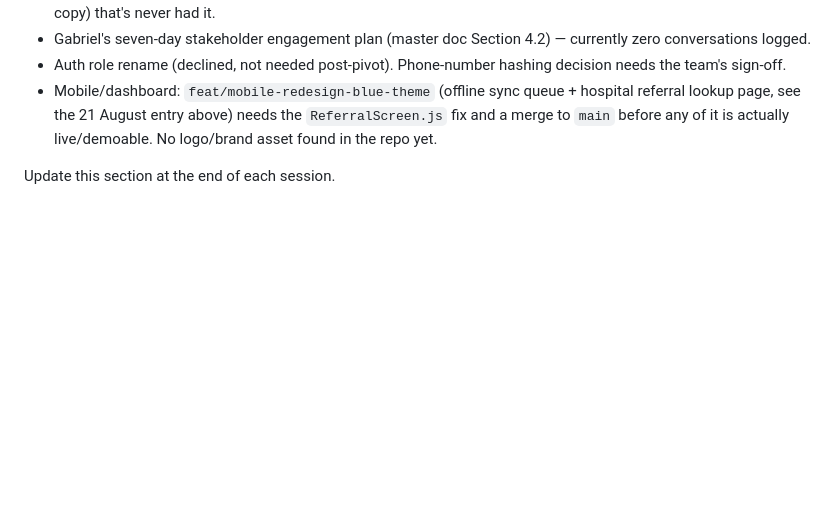
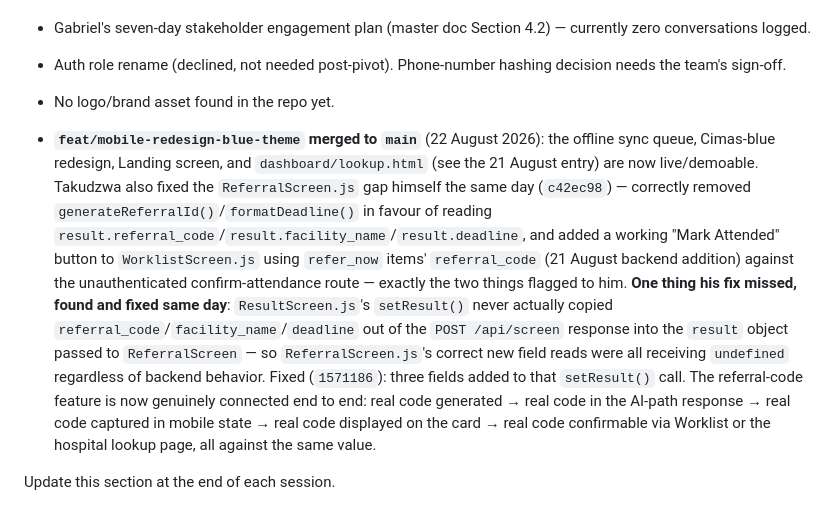
Before and after one commit to Gabrielpanashe/silica-guard, a Markdown page: CLAUDE.md, the part around the change. Rendered like a GitHub page; blank space fills up the shorter version.

Commit message:
CLAUDE.md: record the mobile-redesign merge and the referral-code end-to-end fix
Co-Authored-By: Claude Sonnet 5 <noreply@anthropic.com>

```diff
--- a/CLAUDE.md
+++ b/CLAUDE.md
@@ -181,6 +181,8 @@ Last updated: 15 August 2026. **Note on this section's own history**: PR #2 (sco
 - Clinical Lead sign-off on all draft copy — tracked in `backend/prompts/PENDING_CLINICAL_REVIEW.md` now (the YELLOW re-screen interval and the "Level 1–4" SMS/USSD wording specifically), plus every other patient-facing string (advice-line templates, `explanation_shona`, every SMS template, the narrative prompt, the dashboard's copy) that's never had it.
 - Gabriel's seven-day stakeholder engagement plan (master doc Section 4.2) — currently zero conversations logged.
 - Auth role rename (declined, not needed post-pivot). Phone-number hashing decision needs the team's sign-off.
-- Mobile/dashboard: `feat/mobile-redesign-blue-theme` (offline sync queue + hospital referral lookup page, see the 21 August entry above) needs the `ReferralScreen.js` fix and a merge to `main` before any of it is actually live/demoable. No logo/brand asset found in the repo yet.
+- No logo/brand asset found in the repo yet.
+
+- **`feat/mobile-redesign-blue-theme` merged to `main`** (22 August 2026): the offline sync queue, Cimas-blue redesign, Landing screen, and `dashboard/lookup.html` (see the 21 August entry) are now live/demoable. Takudzwa also fixed the `ReferralScreen.js` gap himself the same day (`c42ec98`) — correctly removed `generateReferralId()`/`formatDeadline()` in favour of reading `result.referral_code`/`result.facility_name`/`result.deadline`, and added a working "Mark Attended" button to `WorklistScreen.js` using `refer_now` items' `referral_code` (21 August backend addition) against the unauthenticated confirm-attendance route — exactly the two things flagged to him. **One thing his fix missed, found and fixed same day**: `ResultScreen.js`'s `setResult()` never actually copied `referral_code`/`facility_name`/`deadline` out of the `POST /api/screen` response into the `result` object passed to `ReferralScreen` — so `ReferralScreen.js`'s correct new field reads were all receiving `undefined` regardless of backend behavior. Fixed (`1571186`): three fields added to that `setResult()` call. The referral-code feature is now genuinely connected end to end: real code generated → real code in the AI-path response → real code captured in mobile state → real code displayed on the card → real code confirmable via Worklist or the hospital lookup page, all against the same value.
 
 Update this section at the end of each session.
```
